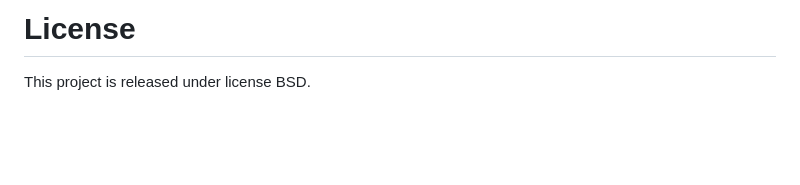
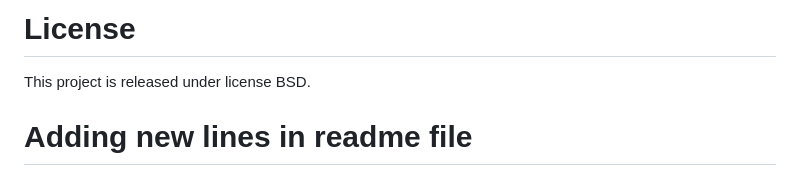
Before and after one commit to mohitverma4109/SAST-POC, a Markdown page: README.md, the part around the change. GitHub-like rendering; blank space fills up the shorter version.

```diff
--- a/README.md
+++ b/README.md
@@ -104,3 +104,5 @@ I took ideas and how to explode it in NodeJS using these references:
 # License
 
 This project is released under license BSD.
+
+# Adding new lines in readme file
```
